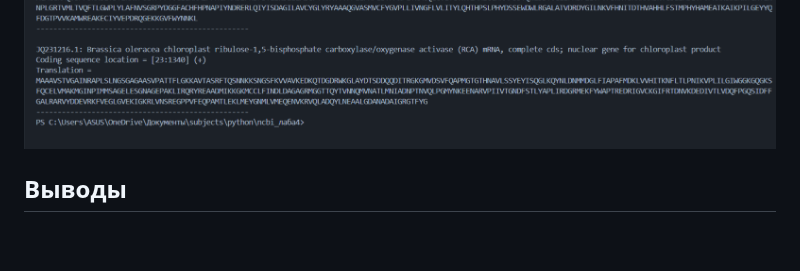
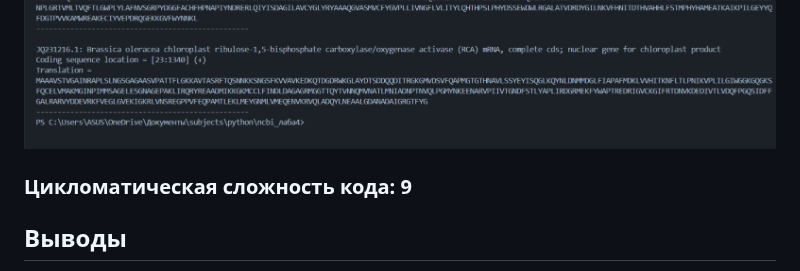
Before and after one commit to gulidovalera/laba, a Markdown page: README.md, the part around one of its changes. Drawn GitHub-style; blank space fills up the shorter version.

```diff
--- a/README.md
+++ b/README.md
@@ -289,6 +290,8 @@ if len(seq) > 0
 # Результат трансляции
 ![](https://github.com/gulidovalera/laba/blob/Labi/Python/2025-05-19_12-26-17.png)
 ![](https://github.com/gulidovalera/laba/blob/Labi/Python/2025-05-19_12-26-45.png)
+
+### Цикломатическая сложность кода: 9
 
 ## Выводы
 - Успешно создан объединенный GenBank-файл с 10+ CDS.
```
Also changed, not shown: other parts of README.md (+2 -1 lines).
